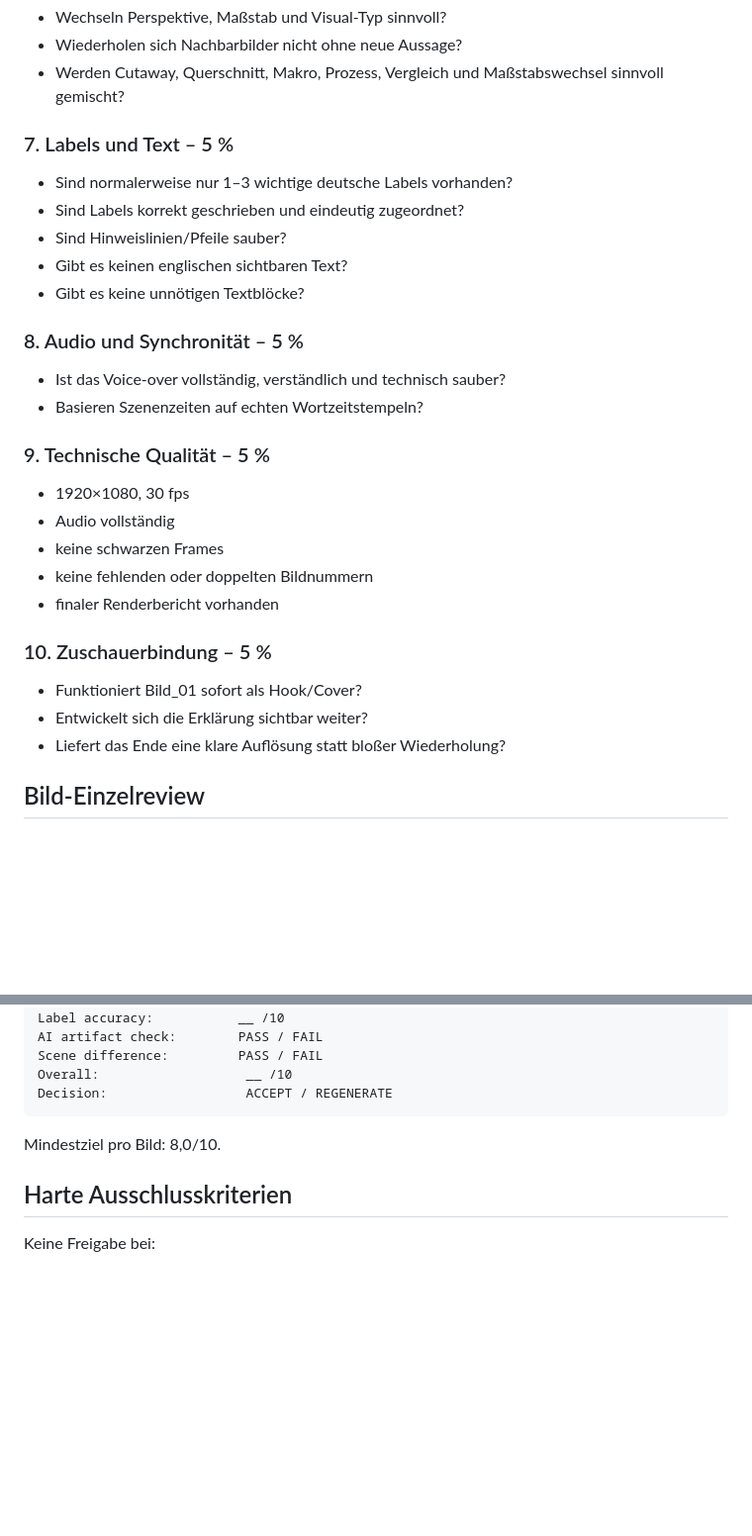
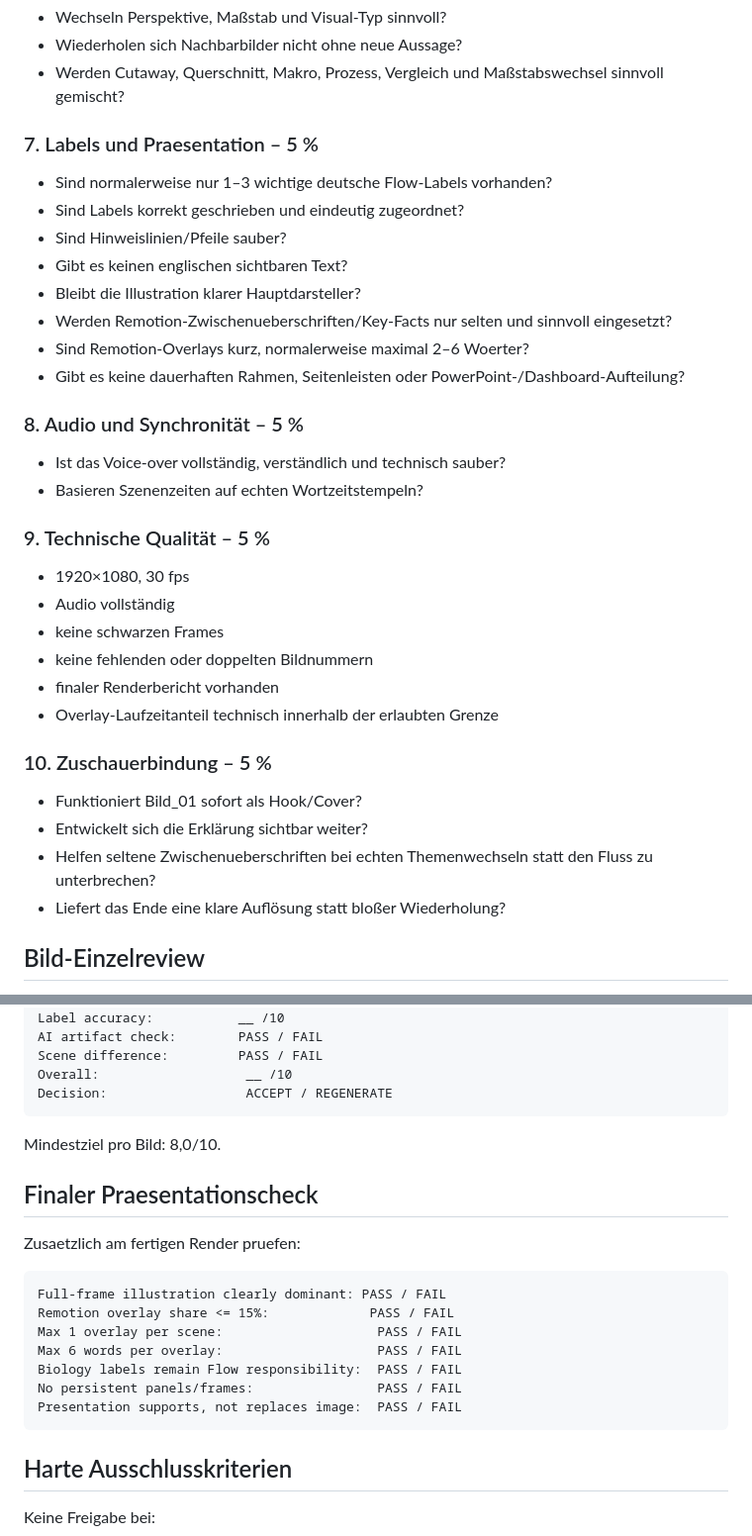
Before and after one commit to memetreza34-ux/Object-talk, a Markdown page: engine/QUALITY-SCORECARD.md, 2 parts joined by grey strips. Shown at 99% size. Rendered like a GitHub page; blank space fills up the shorter version.

Commit message:
Add full-frame and sparse Remotion presentation QA

````diff
--- a/engine/QUALITY-SCORECARD.md
+++ b/engine/QUALITY-SCORECARD.md
@@ -50,12 +50,15 @@ Alle Bilder muessen zur **Clean Animated Biology Illustration** passen:
 - Wiederholen sich Nachbarbilder nicht ohne neue Aussage?
 - Werden Cutaway, Querschnitt, Makro, Prozess, Vergleich und Maßstabswechsel sinnvoll gemischt?
 
-### 7. Labels und Text – 5 %
-- Sind normalerweise nur 1–3 wichtige deutsche Labels vorhanden?
+### 7. Labels und Praesentation – 5 %
+- Sind normalerweise nur 1–3 wichtige deutsche Flow-Labels vorhanden?
 - Sind Labels korrekt geschrieben und eindeutig zugeordnet?
 - Sind Hinweislinien/Pfeile sauber?
 - Gibt es keinen englischen sichtbaren Text?
-- Gibt es keine unnötigen Textblöcke?
+- Bleibt die Illustration klarer Hauptdarsteller?
+- Werden Remotion-Zwischenueberschriften/Key-Facts nur selten und sinnvoll eingesetzt?
+- Sind Remotion-Overlays kurz, normalerweise maximal 2–6 Woerter?
+- Gibt es keine dauerhaften Rahmen, Seitenleisten oder PowerPoint-/Dashboard-Aufteilung?
 
 ### 8. Audio und Synchronität – 5 %
 - Ist das Voice-over vollständig, verständlich und technisch sauber?
@@ -67,10 +70,12 @@ Alle Bilder muessen zur **Clean Animated Biology Illustration** passen:
 - keine schwarzen Frames
 - keine fehlenden oder doppelten Bildnummern
 - finaler Renderbericht vorhanden
+- Overlay-Laufzeitanteil technisch innerhalb der erlaubten Grenze
 
 ### 10. Zuschauerbindung – 5 %
 - Funktioniert Bild_01 sofort als Hook/Cover?
 - Entwickelt sich die Erklärung sichtbar weiter?
+- Helfen seltene Zwischenueberschriften bei echten Themenwechseln statt den Fluss zu unterbrechen?
 - Liefert das Ende eine klare Auflösung statt bloßer Wiederholung?
 
 ## Bild-Einzelreview
@@ -93,6 +98,20 @@ Decision:                  ACCEPT / REGENERATE
 
 Mindestziel pro Bild: 8,0/10.
 
+## Finaler Praesentationscheck
+
+Zusaetzlich am fertigen Render pruefen:
+
+```text
+Full-frame illustration clearly dominant: PASS / FAIL
+Remotion overlay share <= 15%:             PASS / FAIL
+Max 1 overlay per scene:                    PASS / FAIL
+Max 6 words per overlay:                    PASS / FAIL
+Biology labels remain Flow responsibility:  PASS / FAIL
+No persistent panels/frames:                PASS / FAIL
+Presentation supports, not replaces image:  PASS / FAIL
+```
+
 ## Harte Ausschlusskriterien
 
 Keine Freigabe bei:
````
Also changed, not shown: other parts of engine/QUALITY-SCORECARD.md (+5 -1 lines).
